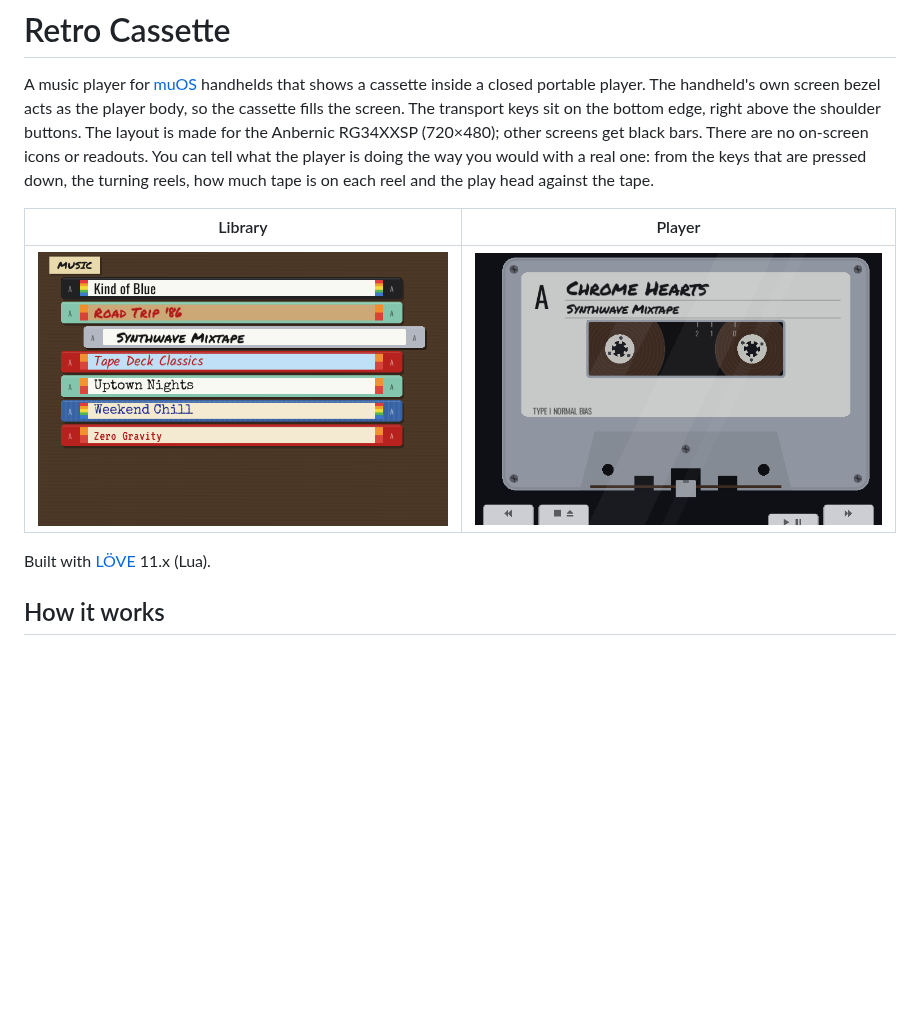
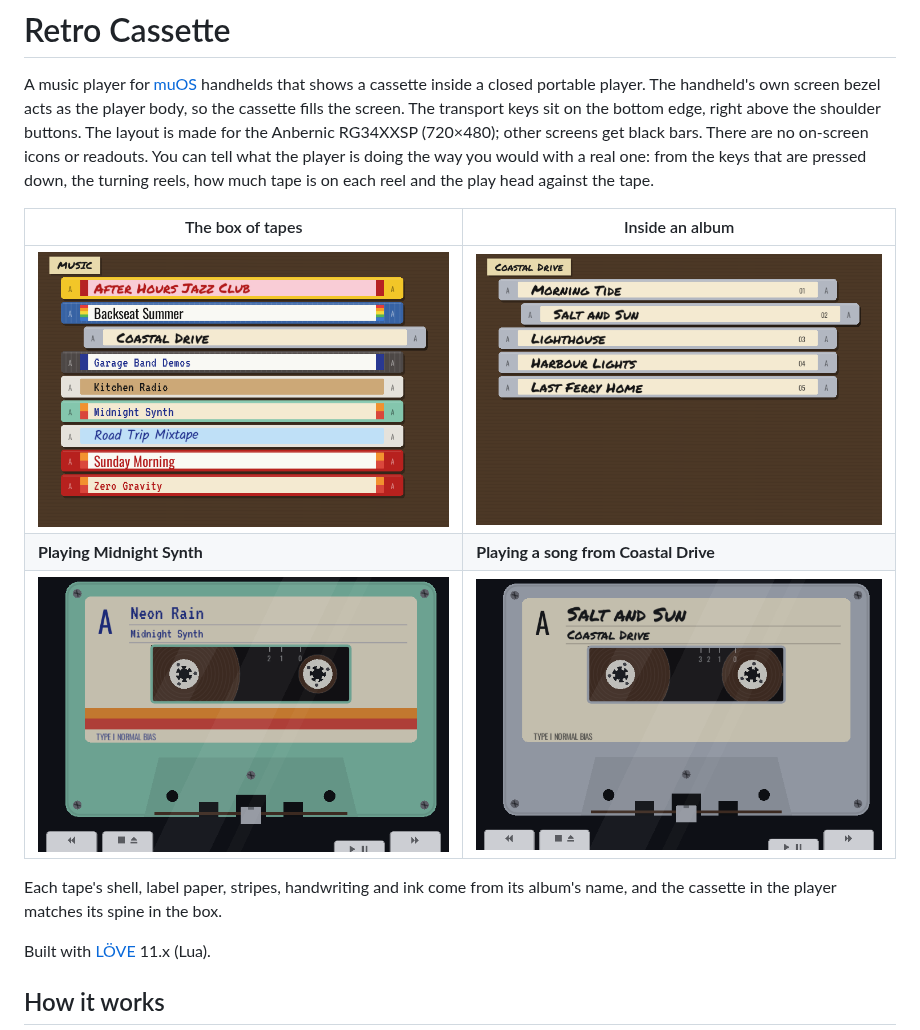
Before and after one commit to alesavin/muos-retro-cassette-player, a Markdown page: README.md, the part around the change. Drawn GitHub-style; pictures changed too: docs/album.png (added), docs/deck-2.png (added), docs/deck.png; blank space fills up the shorter version.

Commit message:
Show more representative pictures in the README
The screenshot run now builds a library of nine made-up albums with their
own song titles, so the docs show the box of tapes, an album's songs and
two playing tapes in different styles.

Co-Authored-By: Claude Opus 5.5 <noreply@anthropic.com>
Claude-Session: https://claude.ai/code/session_013h42Ln1xJVHQVHQ8PeAZ2n

```diff
--- a/README.md
+++ b/README.md
@@ -9,9 +9,14 @@ can tell what the player is doing the way you would with a real one: from the
 keys that are pressed down, the turning reels, how much tape is on each reel
 and the play head against the tape.
 
-| Library | Player |
+| The box of tapes | Inside an album |
 | --- | --- |
-| ![Library](docs/library.png) | ![Deck](docs/deck.png) |
+| ![Library: albums as a stack of cassettes, the selected one slid out](docs/library.png) | ![An album's songs as tapes in the album's style](docs/album.png) |
+| **Playing Midnight Synth** | **Playing a song from Coastal Drive** |
+| ![A mint cassette with orange and red stripes playing in the player](docs/deck.png) | ![A chrome cassette with a felt-marker label playing in the player](docs/deck-2.png) |
+
+Each tape's shell, label paper, stripes, handwriting and ink come from its
+album's name, and the cassette in the player matches its spine in the box.
 
 Built with [LÖVE](https://love2d.org) 11.x (Lua).
 
```
Also changed, not shown: 2 other files.
